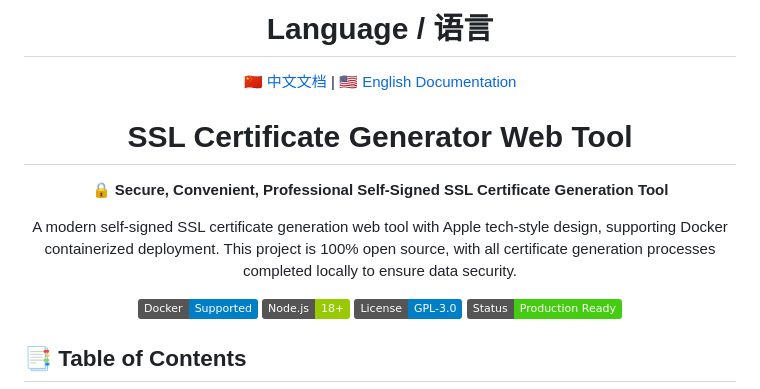
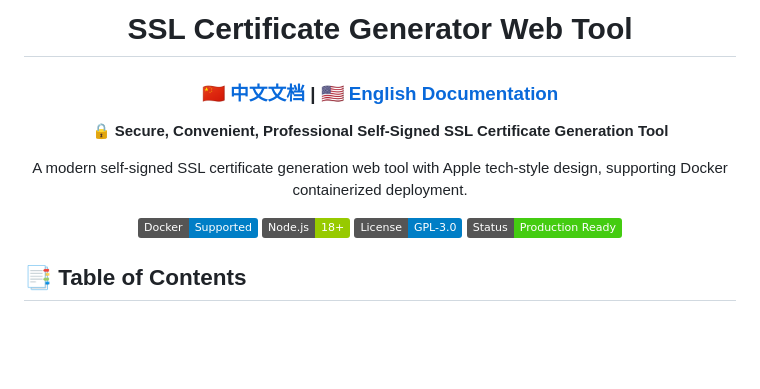
Before and after one commit to likeaturtle/SelfSignedCert, a Markdown page: README.md, the part around the change. Rendered like a GitHub page; badges without logos; blank space fills up the shorter version.

Commit message:
add english version readme.md

```diff
--- a/README.md
+++ b/README.md
@@ -1,13 +1,12 @@
 <div align="center">
-
-# Language / 语言
-[🇨🇳 中文文档](README_ZH.md) | [🇺🇸 English Documentation](README.md)
 
 <h1>SSL Certificate Generator Web Tool</h1>
 
+### [🇨🇳 中文文档](README_ZH.md) | [🇺🇸 English Documentation](README.md)
+
 🔒 **Secure, Convenient, Professional Self-Signed SSL Certificate Generation Tool**
 
-A modern self-signed SSL certificate generation web tool with Apple tech-style design, supporting Docker containerized deployment. This project is 100% open source, with all certificate generation processes completed locally to ensure data security.
+A modern self-signed SSL certificate generation web tool with Apple tech-style design, supporting Docker containerized deployment.
 
 [![Docker](https://img.shields.io/badge/Docker-Supported-blue.svg)](https://www.docker.com/)
 [![Node.js](https://img.shields.io/badge/Node.js-18+-green.svg)](https://nodejs.org/)
```
Also changed, not shown: README_ZH.md (+3 -4 lines).
